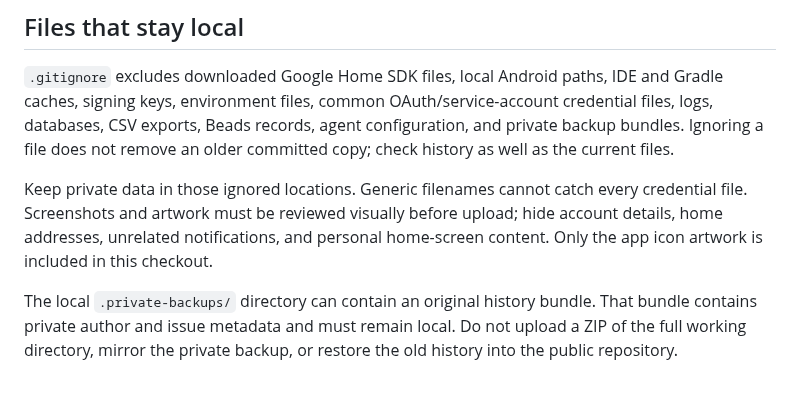
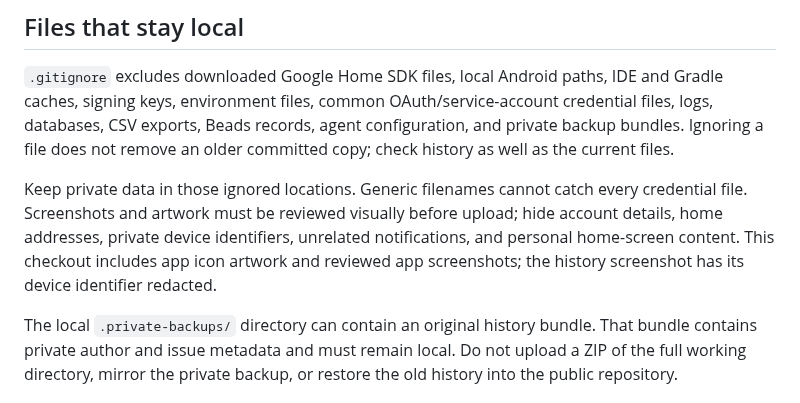
Before and after one commit to BenK22/NestClimateMonitor, a Markdown page: docs/PUBLISHING.md, the part around the change. Rendered like a GitHub page.

```diff
--- a/docs/PUBLISHING.md
+++ b/docs/PUBLISHING.md
@@ -6,7 +6,7 @@ The source does not contain a user's Google credentials, Device Access identifie
 
 `.gitignore` excludes downloaded Google Home SDK files, local Android paths, IDE and Gradle caches, signing keys, environment files, common OAuth/service-account credential files, logs, databases, CSV exports, Beads records, agent configuration, and private backup bundles. Ignoring a file does not remove an older committed copy; check history as well as the current files.
 
-Keep private data in those ignored locations. Generic filenames cannot catch every credential file. Screenshots and artwork must be reviewed visually before upload; hide account details, home addresses, unrelated notifications, and personal home-screen content. Only the app icon artwork is included in this checkout.
+Keep private data in those ignored locations. Generic filenames cannot catch every credential file. Screenshots and artwork must be reviewed visually before upload; hide account details, home addresses, private device identifiers, unrelated notifications, and personal home-screen content. This checkout includes app icon artwork and reviewed app screenshots; the history screenshot has its device identifier redacted.
 
 The local `.private-backups/` directory can contain an original history bundle. That bundle contains private author and issue metadata and must remain local. Do not upload a ZIP of the full working directory, mirror the private backup, or restore the old history into the public repository.
 
```
Also changed, not shown: README.md (+12 -0 lines), docs/screenshots/README.md (+12 -1 lines), docs/screenshots/daily-history.png (added), docs/screenshots/dashboard.png (added), docs/screenshots/settings-connections.png (added), docs/screenshots/settings-data.png (added).
